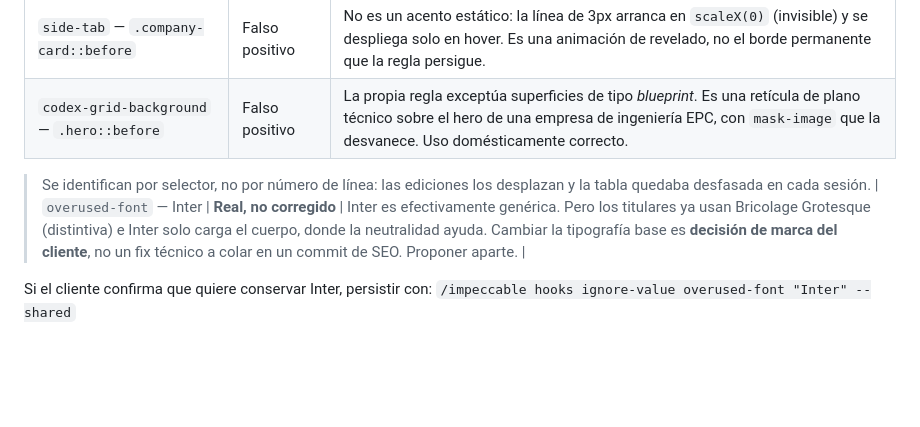
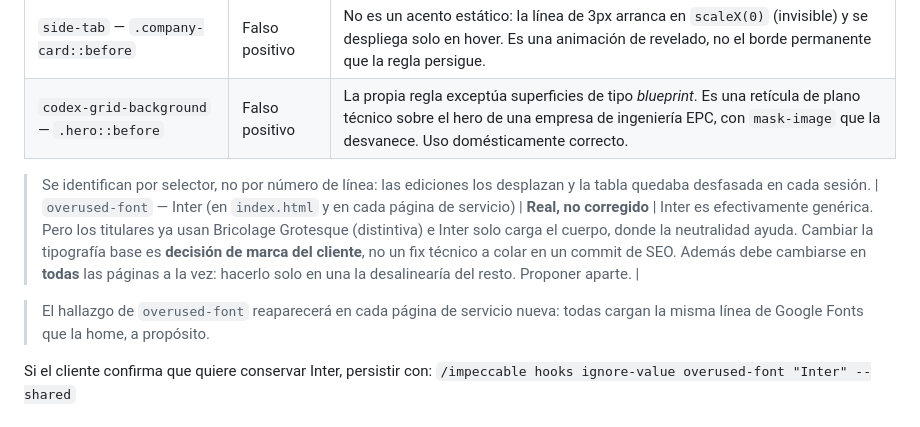
Before and after one commit to ricor3412-jpg/strex-holdings-web, a Markdown page: SPEC.md, the part around the change. Drawn GitHub-style; blank space fills up the shorter version.

Commit message:
docs: aclarar que overused-font aplica a todas las páginas
La página de servicio carga la misma línea de Google Fonts que la home,
a propósito. El hallazgo reaparecerá en cada página nueva y el veredicto
es el mismo: cambiar la tipografía base es decisión de marca y debe
hacerse en todo el sitio a la vez, no página por página.

Co-Authored-By: Claude Opus 5 (1M context) <noreply@anthropic.com>

```diff
--- a/SPEC.md
+++ b/SPEC.md
@@ -251,7 +251,10 @@ de SEO. **No se ha persistido ningún ignore** — requieren confirmación del u
 
 > Se identifican por selector, no por número de línea: las ediciones los
 > desplazan y la tabla quedaba desfasada en cada sesión.
-| `overused-font` — Inter | **Real, no corregido** | Inter es efectivamente genérica. Pero los titulares ya usan Bricolage Grotesque (distintiva) e Inter solo carga el cuerpo, donde la neutralidad ayuda. Cambiar la tipografía base es **decisión de marca del cliente**, no un fix técnico a colar en un commit de SEO. Proponer aparte. |
+| `overused-font` — Inter (en `index.html` y en cada página de servicio) | **Real, no corregido** | Inter es efectivamente genérica. Pero los titulares ya usan Bricolage Grotesque (distintiva) e Inter solo carga el cuerpo, donde la neutralidad ayuda. Cambiar la tipografía base es **decisión de marca del cliente**, no un fix técnico a colar en un commit de SEO. Además debe cambiarse en **todas** las páginas a la vez: hacerlo solo en una la desalinearía del resto. Proponer aparte. |
+
+> El hallazgo de `overused-font` reaparecerá en cada página de servicio nueva:
+> todas cargan la misma línea de Google Fonts que la home, a propósito.
 
 Si el cliente confirma que quiere conservar Inter, persistir con:
 `/impeccable hooks ignore-value overused-font "Inter" --shared`
```
